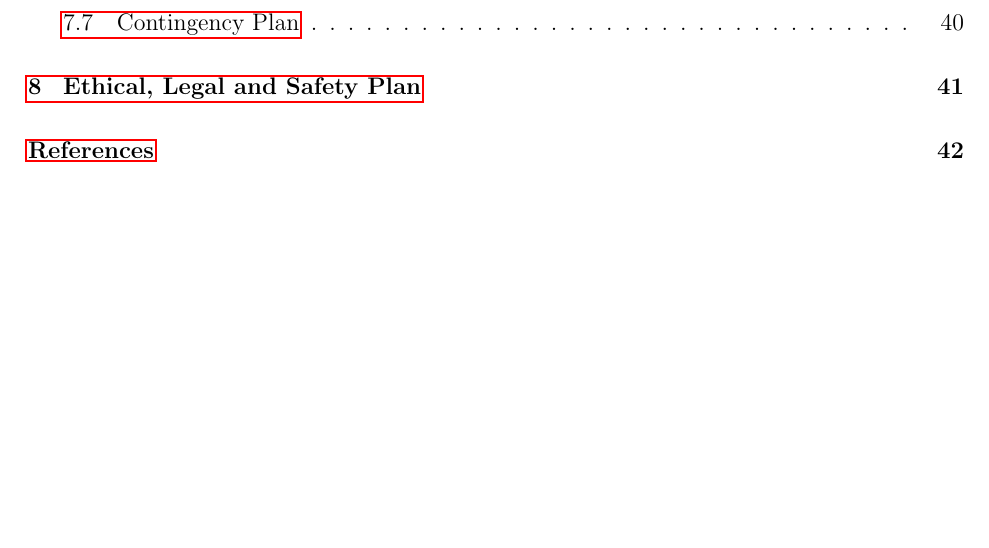
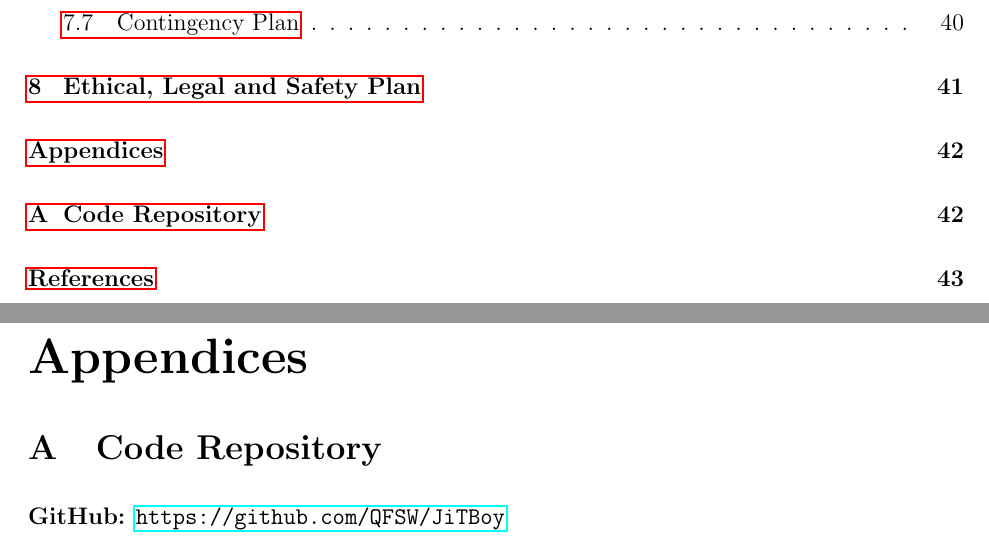
Before and after one commit to QFSW/JiTBoy-Dissertation, a LaTeX document (main.tex, which reads sections/appendix.tex): part of page 3 of 46 before the commit and two parts of pages 3 and 43 of 47 after it, the two joined at a grey line, cut so that both start at the same text, the shorter picture padded with empty space. Compiled offline with pdfLaTeX.

Commit message:
Added appendix

```diff
--- a/main.tex
+++ b/main.tex
@@ -21,6 +21,8 @@
 \usepackage{lscape}
 \usepackage{amssymb}% http://ctan.org/pkg/amssymb
 \usepackage{pifont}% http://ctan.org/pkg/pifont
+\usepackage{appendix}
+
 \pgfplotsset{width=7cm,compat=1.3}
 
 \newcommand{\cmark}{\ding{51}}%
--- a/sections/appendix.tex
+++ b/sections/appendix.tex
@@ -1 +1,7 @@
 \appendix
+\appendixpage
+\addappheadtotoc
+
+\section{Code Repository}
+
+\textbf{GitHub:} \url{https://github.com/QFSW/JiTBoy}
```
Also changed, not shown: main.tex (2 more changed lines).
